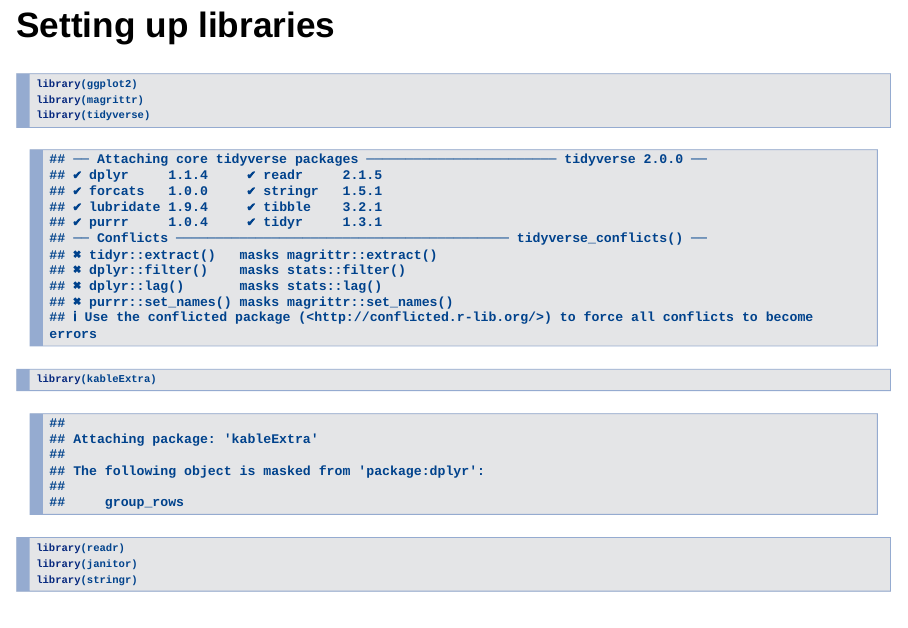
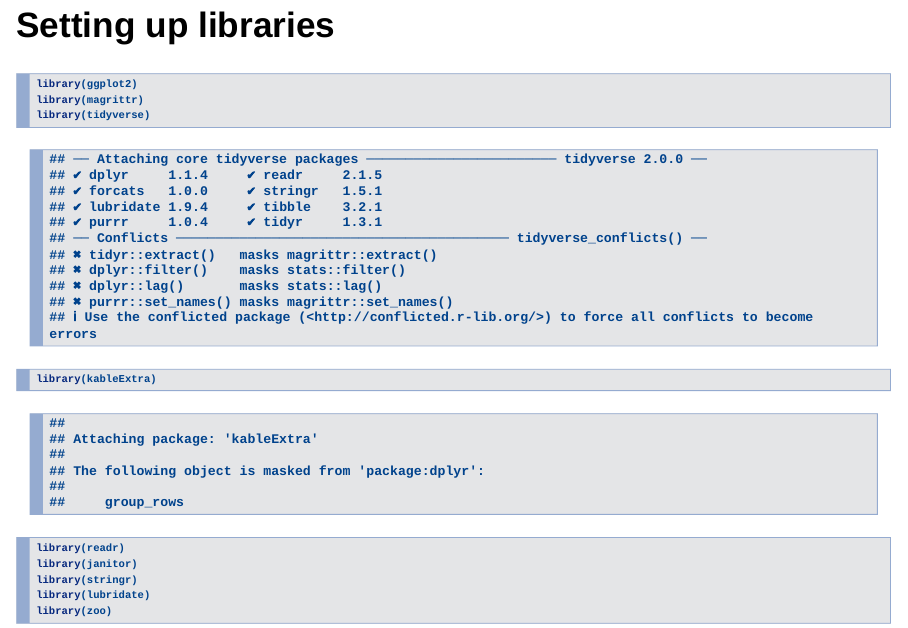
Before and after one commit to BarryDeCicco/AARUG-Presentation-2022_10_18, an R Markdown document (How to Make Plots with GGPlot.Rmd): page 4 of 8. Rendered offline with R 4.5, knitr and Pandoc, with nearby package versions; drawn as Slidy slides in place of the format the file asks for; some code elsewhere in the file could not run offline.

Commit message:
Added some libraries.

````diff
--- a/How to Make Plots with GGPlot.Rmd
+++ b/How to Make Plots with GGPlot.Rmd
@@ -32,6 +32,9 @@ library(kableExtra)
 library(readr)
 library(janitor)
 library(stringr)
+library(lubridate)
+library(zoo)
+
 
 ```
 
````
Also changed, not shown: How to Make Plots with GGPlot.Rmd (1 more changed lines).
